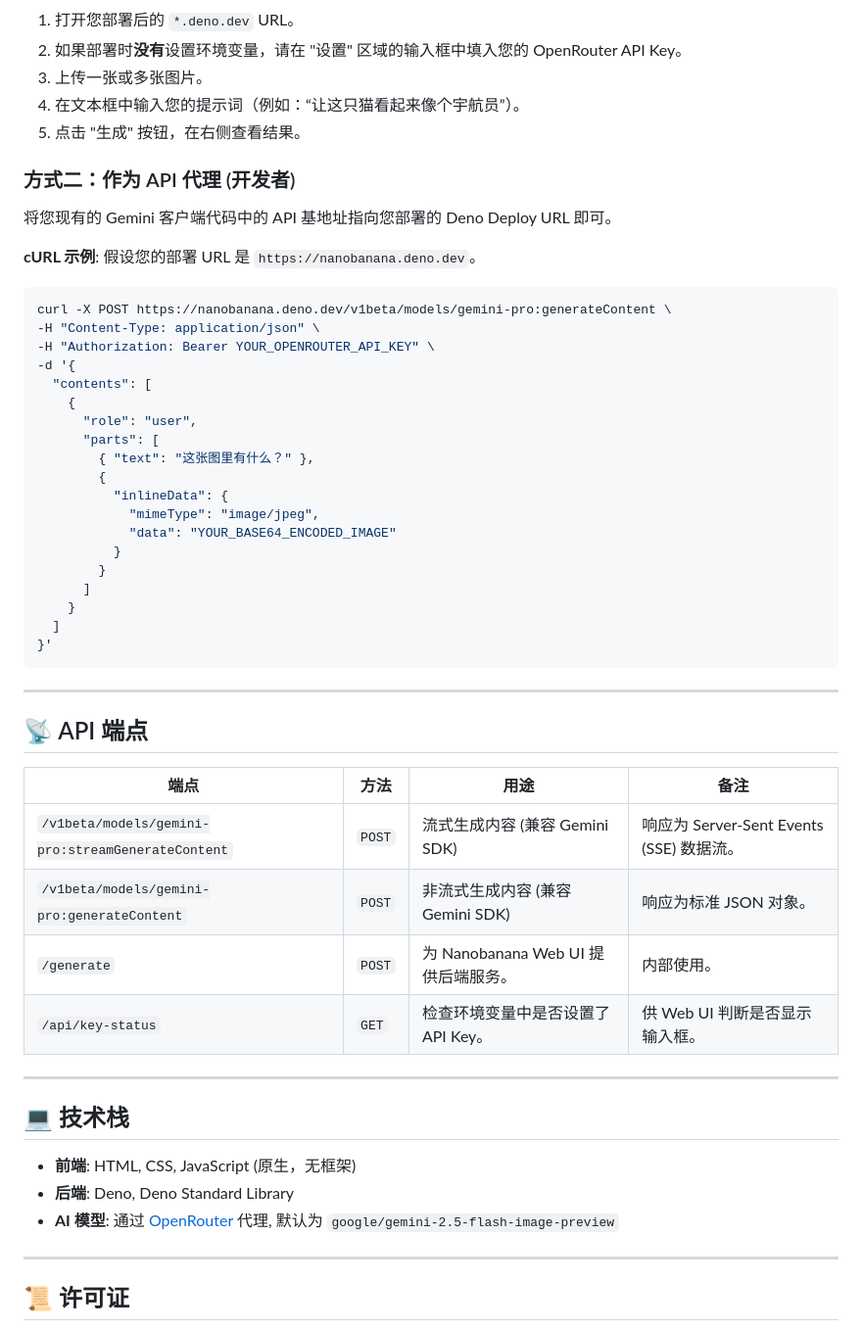
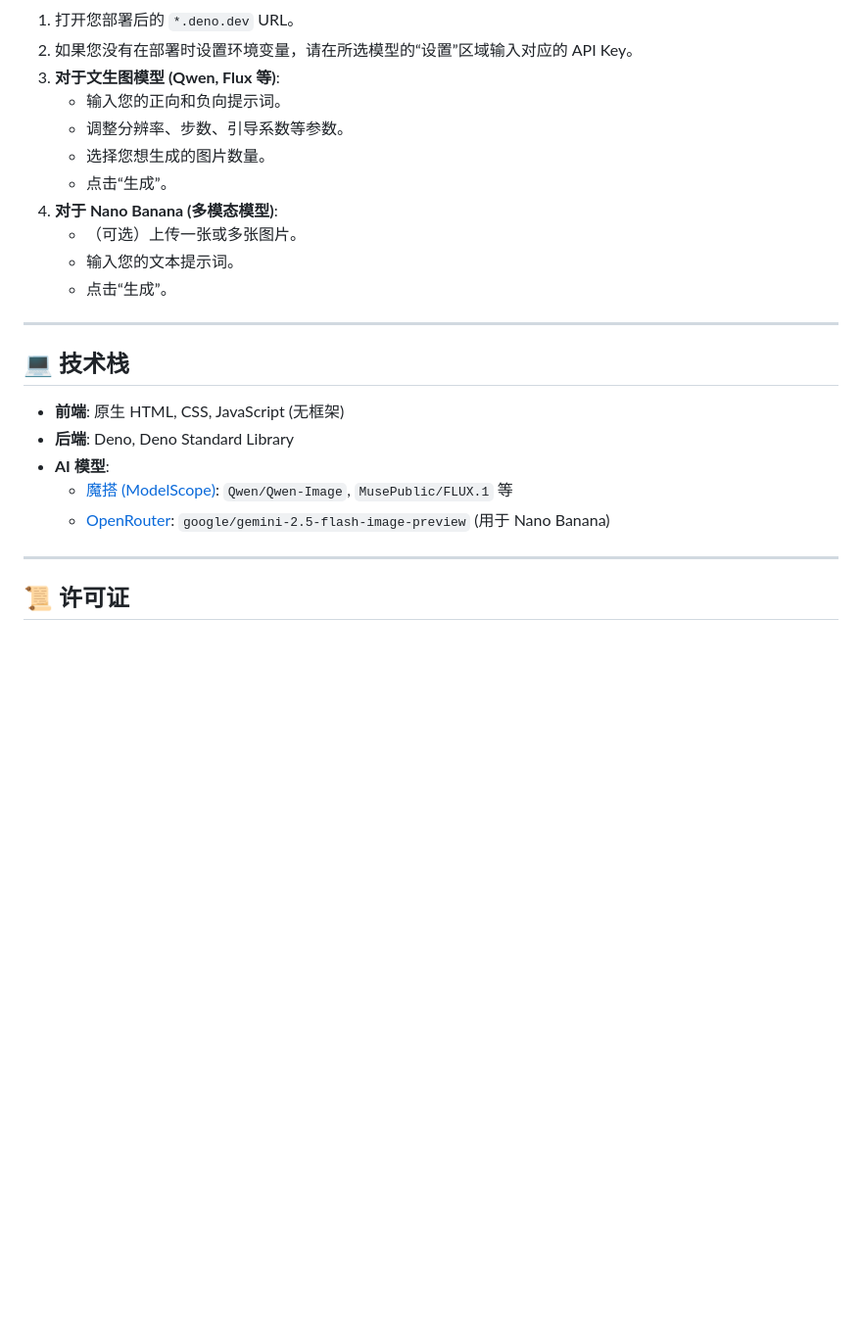
Before and after one commit to du406470427/nanobanana, a Markdown page: README.md, the part around one of its changes. Shown at 98% size. GitHub-like rendering; blank space fills up the shorter version.

````diff
--- a/README.md
+++ b/README.md
@@ -59,56 +52,24 @@
 1.  打开您部署后的 `*.deno.dev` URL。
-2.  如果部署时**没有**设置环境变量，请在 "设置" 区域的输入框中填入您的 OpenRouter API Key。
-3.  上传一张或多张图片。
-4.  在文本框中输入您的提示词（例如：“让这只猫看起来像个宇航员”）。
-5.  点击 "生成" 按钮，在右侧查看结果。
-
-### 方式二：作为 API 代理 (开发者)
-
-将您现有的 Gemini 客户端代码中的 API 基地址指向您部署的 Deno Deploy URL 即可。
-
-**cURL 示例**:
-假设您的部署 URL 是 `https://nanobanana.deno.dev`。
-
-```bash
-curl -X POST https://nanobanana.deno.dev/v1beta/models/gemini-pro:generateContent \
--H "Content-Type: application/json" \
--H "Authorization: Bearer YOUR_OPENROUTER_API_KEY" \
--d '{
-  "contents": [
-    {
-      "role": "user",
-      "parts": [
-        { "text": "这张图里有什么？" },
-        {
-          "inlineData": {
-            "mimeType": "image/jpeg",
-            "data": "YOUR_BASE64_ENCODED_IMAGE"
-          }
-        }
-      ]
-    }
-  ]
-}'
-```
-
----
-
-## 📡 API 端点
-
-| 端点                                               | 方法   | 用途                               | 备注                                         |
-| -------------------------------------------------- | ------ | ---------------------------------- | -------------------------------------------- |
-| `/v1beta/models/gemini-pro:streamGenerateContent`  | `POST` | 流式生成内容 (兼容 Gemini SDK)     | 响应为 Server-Sent Events (SSE) 数据流。     |
-| `/v1beta/models/gemini-pro:generateContent`        | `POST` | 非流式生成内容 (兼容 Gemini SDK)   | 响应为标准 JSON 对象。                       |
-| `/generate`                                        | `POST` | 为 Nanobanana Web UI 提供后端服务。 | 内部使用。                                   |
-| `/api/key-status`                                  | `GET`  | 检查环境变量中是否设置了 API Key。 | 供 Web UI 判断是否显示输入框。               |
+2.  如果您没有在部署时设置环境变量，请在所选模型的“设置”区域输入对应的 API Key。
+3.  **对于文生图模型 (Qwen, Flux 等)**:
+    *   输入您的正向和负向提示词。
+    *   调整分辨率、步数、引导系数等参数。
+    *   选择您想生成的图片数量。
+    *   点击“生成”。
+4.  **对于 Nano Banana (多模态模型)**:
+    *   （可选）上传一张或多张图片。
+    *   输入您的文本提示词。
+    *   点击“生成”。
 
 ---
 
 ## 💻 技术栈
 
--   **前端**: HTML, CSS, JavaScript (原生，无框架)
+-   **前端**: 原生 HTML, CSS, JavaScript (无框架)
 -   **后端**: Deno, Deno Standard Library
--   **AI 模型**: 通过 [OpenRouter](https://openrouter.ai/) 代理, 默认为 `google/gemini-2.5-flash-image-preview`
+-   **AI 模型**:
+    *   [魔搭 (ModelScope)](https://modelscope.cn/): `Qwen/Qwen-Image`, `MusePublic/FLUX.1` 等
+    *   [OpenRouter](https://openrouter.ai/): `google/gemini-2.5-flash-image-preview` (用于 Nano Banana)
 
 ---
 
````
Also changed, not shown: other parts of README.md (+28 -35 lines).
